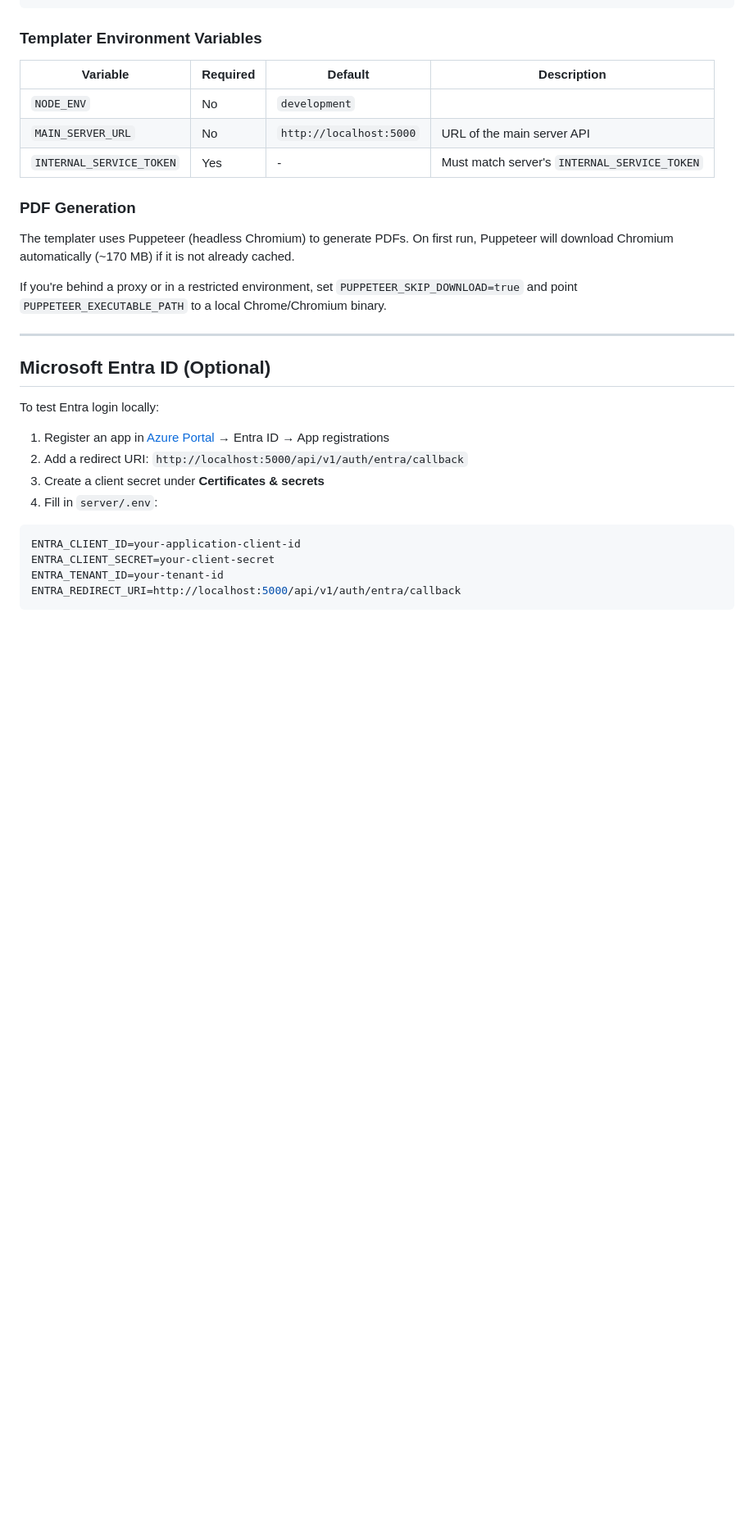
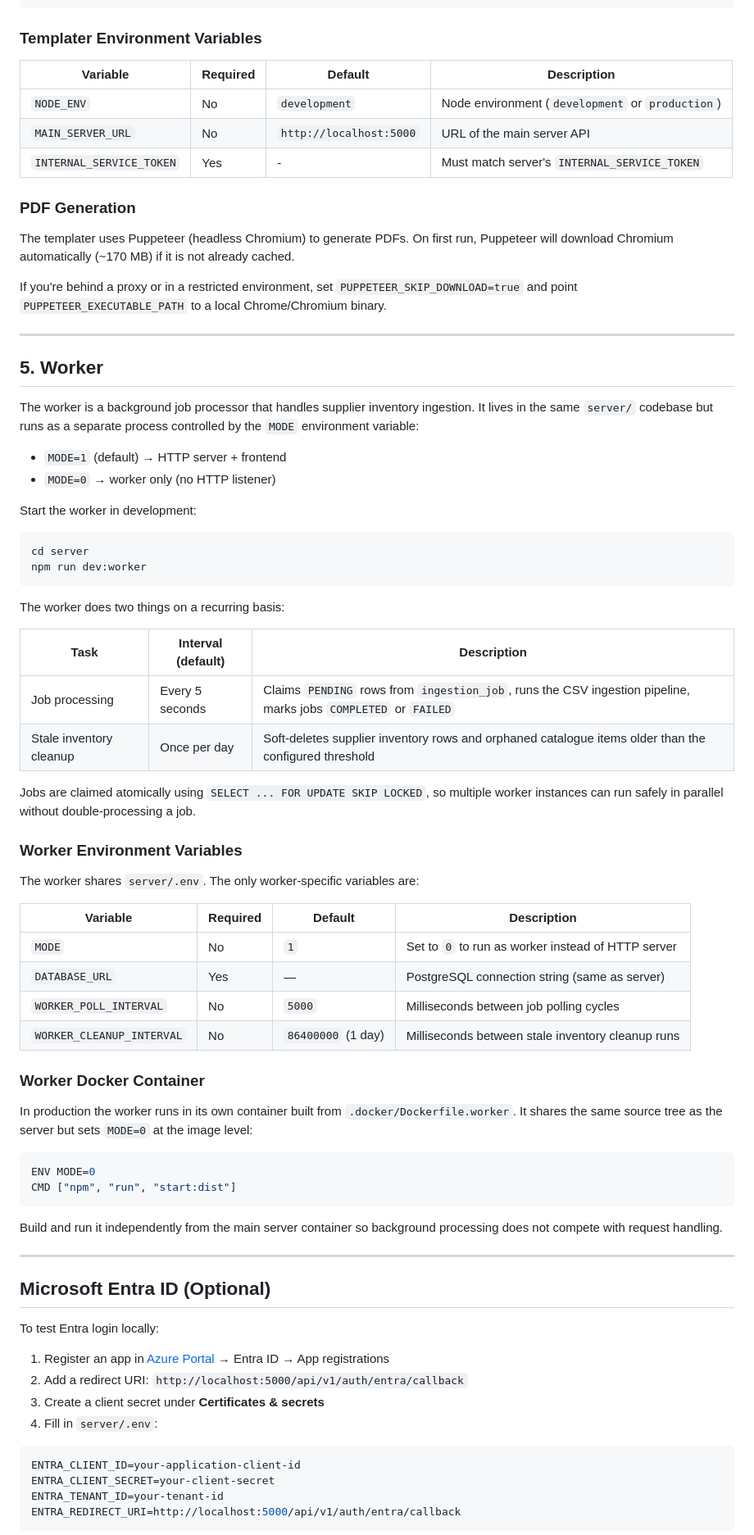
Before and after one commit to ekky1328/SwiftCPQ, a Markdown page: docs/development.md, the part around one of its changes. Shown at 82% size. GitHub-like rendering; blank space fills up the shorter version.

Commit message:
fix: update development documentation to include worker service and environment variables

````diff
--- a/docs/development.md
+++ b/docs/development.md
@@ -144,17 +145,64 @@ npm run dev
 
 ### Templater Environment Variables
 
-| Variable | Required | Default | Description |
-|----------|----------|---------|-------------|
-| `NODE_ENV` | No | `development` | |
-| `MAIN_SERVER_URL` | No | `http://localhost:5000` | URL of the main server API |
-| `INTERNAL_SERVICE_TOKEN` | Yes | - | Must match server's `INTERNAL_SERVICE_TOKEN` |
+| Variable                | Required | Default                  | Description                                      |
+|-------------------------|----------|--------------------------|--------------------------------------------------|
+| `NODE_ENV`              | No       | `development`            | Node environment (`development` or `production`) |
+| `MAIN_SERVER_URL`       | No       | `http://localhost:5000`  | URL of the main server API                       |
+| `INTERNAL_SERVICE_TOKEN`| Yes      | -                        | Must match server's `INTERNAL_SERVICE_TOKEN`     |
 
 ### PDF Generation
 
 The templater uses Puppeteer (headless Chromium) to generate PDFs. On first run, Puppeteer will download Chromium automatically (~170 MB) if it is not already cached.
 
 If you're behind a proxy or in a restricted environment, set `PUPPETEER_SKIP_DOWNLOAD=true` and point `PUPPETEER_EXECUTABLE_PATH` to a local Chrome/Chromium binary.
+
+---
+
+## 5. Worker
+
+The worker is a background job processor that handles supplier inventory ingestion. It lives in the same `server/` codebase but runs as a separate process controlled by the `MODE` environment variable:
+
+- `MODE=1` (default) → HTTP server + frontend
+- `MODE=0` → worker only (no HTTP listener)
+
+Start the worker in development:
+
+```bash
+cd server
+npm run dev:worker
+```
+
+The worker does two things on a recurring basis:
+
+| Task                    | Interval (default)  | Description                                                                |
+|-------------------------|---------------------|----------------------------------------------------------------------------|
+| Job processing          | Every 5 seconds     | Claims `PENDING` rows from `ingestion_job`, runs the CSV ingestion pipeline, marks jobs `COMPLETED` or `FAILED` |
+| Stale inventory cleanup | Once per day        | Soft-deletes supplier inventory rows and orphaned catalogue items older than the configured threshold |
+
+Jobs are claimed atomically using `SELECT ... FOR UPDATE SKIP LOCKED`, so multiple worker instances can run safely in parallel without double-processing a job.
+
+### Worker Environment Variables
+
+The worker shares `server/.env`. The only worker-specific variables are:
+
+| Variable                  | Required | Default             | Description                                         |
+|---------------------------|----------|---------------------|-----------------------------------------------------|
+| `MODE`                    | No       | `1`                 | Set to `0` to run as worker instead of HTTP server  |
+| `DATABASE_URL`            | Yes      | —                   | PostgreSQL connection string (same as server)       |
+| `WORKER_POLL_INTERVAL`    | No       | `5000`              | Milliseconds between job polling cycles             |
+| `WORKER_CLEANUP_INTERVAL` | No       | `86400000` (1 day)  | Milliseconds between stale inventory cleanup runs   |
+
+### Worker Docker Container
+
+In production the worker runs in its own container built from `.docker/Dockerfile.worker`. It shares the same source tree as the server but sets `MODE=0` at the image level:
+
+```dockerfile
+ENV MODE=0
+CMD ["npm", "run", "start:dist"]
+```
+
+Build and run it independently from the main server container so background processing does not compete with request handling.
 
 ---
 
````
Also changed, not shown: other parts of docs/development.md (+35 -31 lines).
